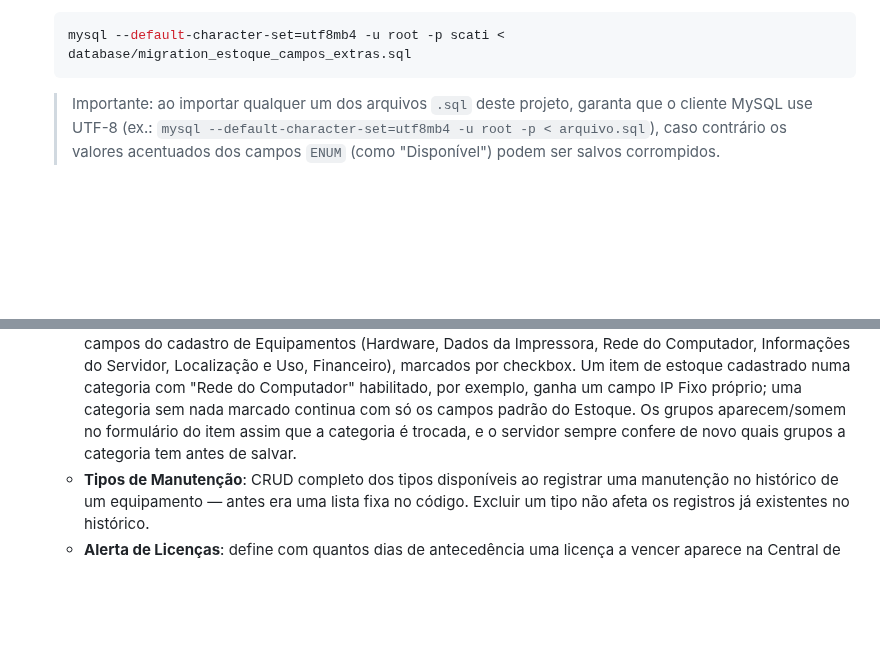
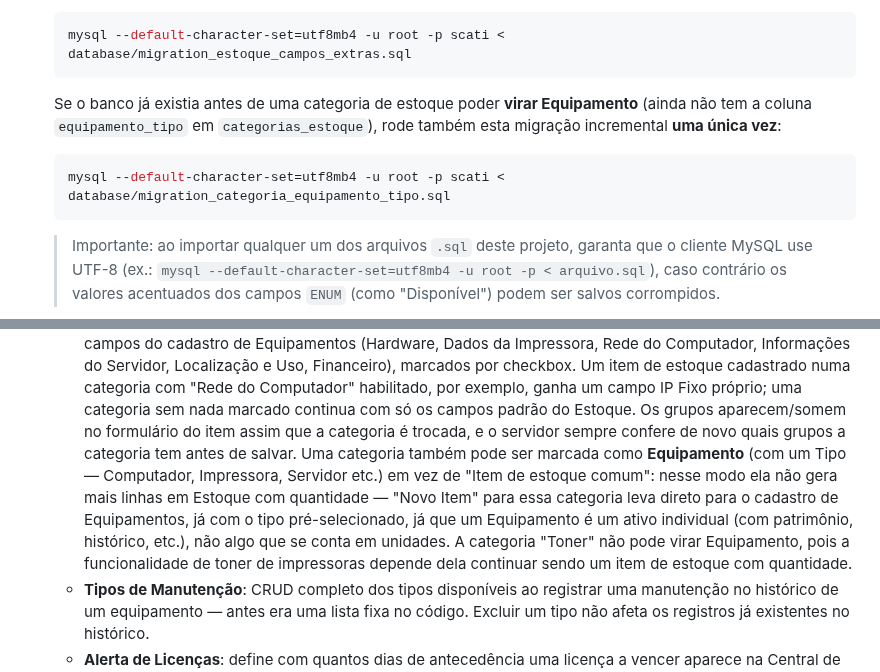
Before and after one commit to SalomaoKonjunski/Web-SCATI, a Markdown page: web-scati/web-scati/README.md, 2 parts joined by grey strips. Rendered like a GitHub page; blank space fills up the shorter version.

Commit message:
Atualiza README: categoria de estoque pode virar Equipamento

````diff
--- a/web-scati/web-scati/README.md
+++ b/web-scati/web-scati/README.md
@@ -201,6 +201,14 @@ Funcional (v1.0).
    única vez**:
    ```bash
    mysql --default-character-set=utf8mb4 -u root -p scati < database/migration_estoque_campos_extras.sql
+   ```
+
+   Se o banco já existia antes de uma categoria de estoque poder
+   **virar Equipamento** (ainda não tem a coluna `equipamento_tipo`
+   em `categorias_estoque`), rode também esta migração incremental
+   **uma única vez**:
+   ```bash
+   mysql --default-character-set=utf8mb4 -u root -p scati < database/migration_categoria_equipamento_tipo.sql
    ```
 
    > Importante: ao importar qualquer um dos arquivos `.sql` deste projeto,
@@ -460,7 +468,16 @@ web-scati/
     categoria sem nada marcado continua com só os campos padrão do
     Estoque. Os grupos aparecem/somem no formulário do item assim que
     a categoria é trocada, e o servidor sempre confere de novo quais
-    grupos a categoria tem antes de salvar.
+    grupos a categoria tem antes de salvar. Uma categoria também pode
+    ser marcada como **Equipamento** (com um Tipo — Computador,
+    Impressora, Servidor etc.) em vez de "Item de estoque comum": nesse
+    modo ela não gera mais linhas em Estoque com quantidade — "Novo
+    Item" para essa categoria leva direto para o cadastro de
+    Equipamentos, já com o tipo pré-selecionado, já que um Equipamento
+    é um ativo individual (com patrimônio, histórico, etc.), não algo
+    que se conta em unidades. A categoria "Toner" não pode virar
+    Equipamento, pois a funcionalidade de toner de impressoras depende
+    dela continuar sendo um item de estoque com quantidade.
   - **Tipos de Manutenção**: CRUD completo dos tipos disponíveis ao
     registrar uma manutenção no histórico de um equipamento — antes era
     uma lista fixa no código. Excluir um tipo não afeta os registros já
````
